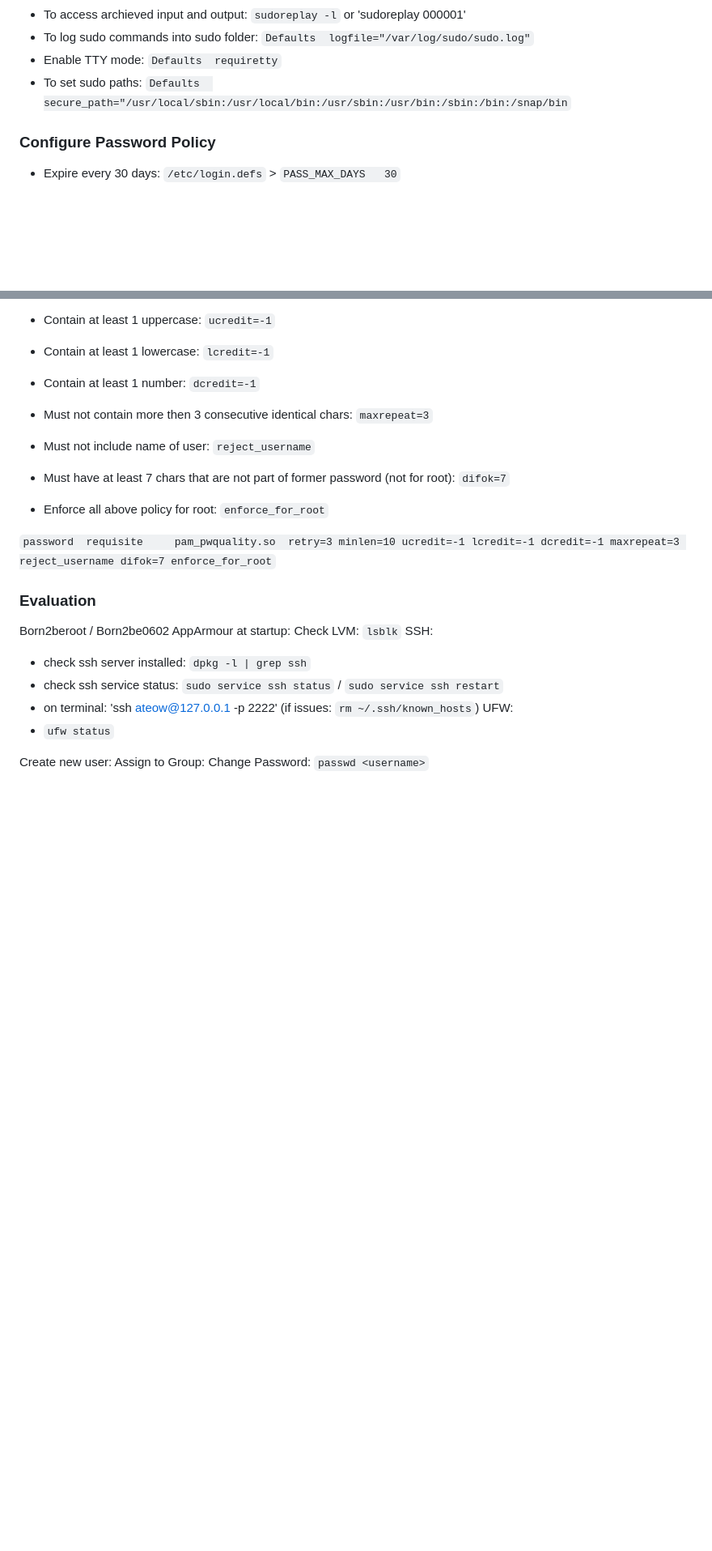
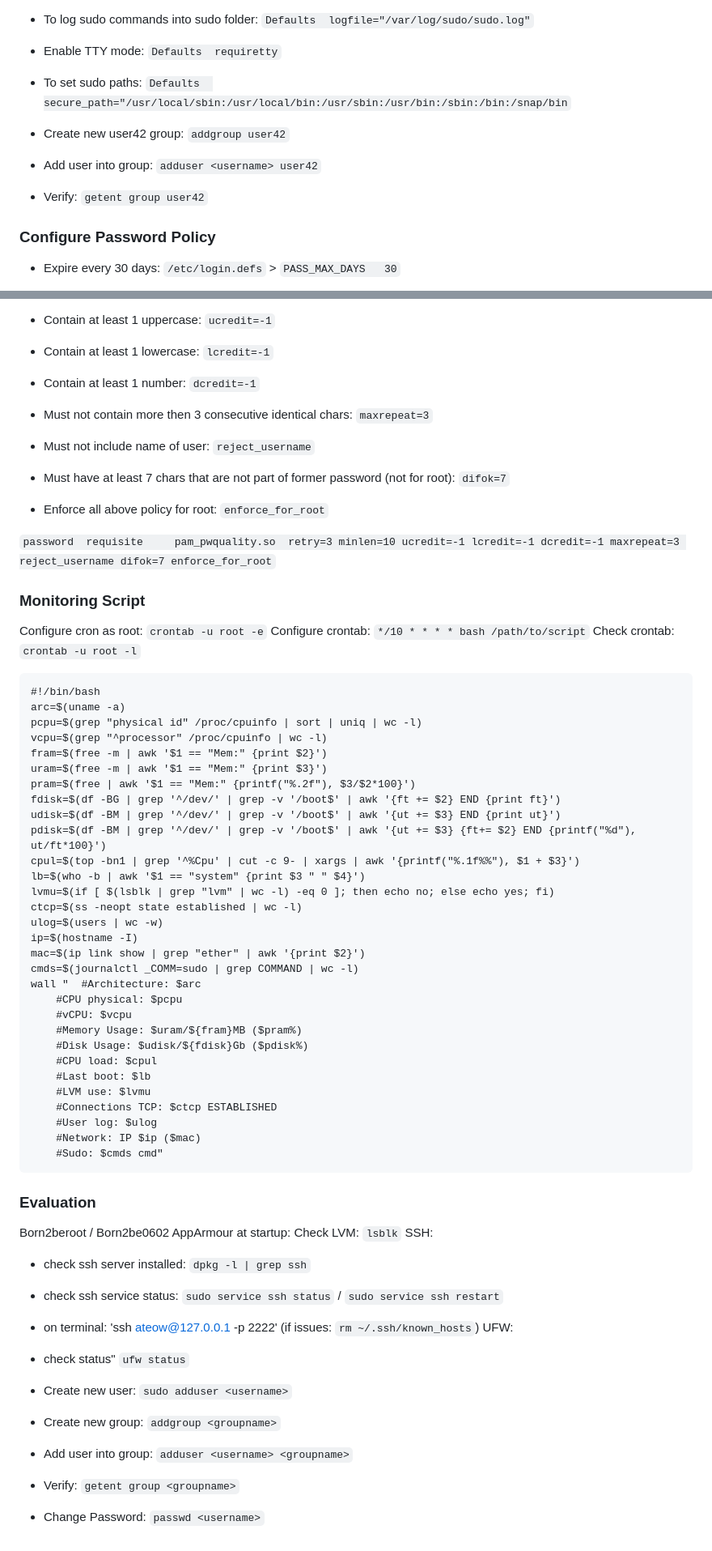
Before and after one commit to ateow/42-Core-SG, a Markdown page: #4_Born2beRoot/README.md, 2 parts joined by grey strips. Shown at 81% size. Rendered like a GitHub page; blank space fills up the shorter version.

````diff
--- a/#4_Born2beRoot/README.md
+++ b/#4_Born2beRoot/README.md
@@ -45,6 +45,10 @@ Append the following to the file:
 * Enable TTY mode: `Defaults  requiretty`
 * To set sudo paths: `Defaults  secure_path="/usr/local/sbin:/usr/local/bin:/usr/sbin:/usr/bin:/sbin:/bin:/snap/bin`
 
+* Create new user42 group: `addgroup user42`
+* Add user into group: `adduser <username> user42`
+* Verify: `getent group user42`
+
 ### Configure Password Policy
 * Expire every 30 days: `/etc/login.defs` > `PASS_MAX_DAYS   30`
 * Min day allowed before mod set to 2: `/etc/login.defs` > `PASS_MIN_DAYS   2`
@@ -63,6 +67,43 @@ Append the following to the file:
 
 `password  requisite     pam_pwquality.so  retry=3 minlen=10 ucredit=-1 lcredit=-1 dcredit=-1 maxrepeat=3 reject_username difok=7 enforce_for_root`
 
+### Monitoring Script
+Configure cron as root: `crontab -u root -e`
+Configure crontab: `*/10 * * * * bash /path/to/script`
+Check crontab: `crontab -u root -l`
+```
+#!/bin/bash
+arc=$(uname -a)
+pcpu=$(grep "physical id" /proc/cpuinfo | sort | uniq | wc -l)
+vcpu=$(grep "^processor" /proc/cpuinfo | wc -l)
+fram=$(free -m | awk '$1 == "Mem:" {print $2}')
+uram=$(free -m | awk '$1 == "Mem:" {print $3}')
+pram=$(free | awk '$1 == "Mem:" {printf("%.2f"), $3/$2*100}')
+fdisk=$(df -BG | grep '^/dev/' | grep -v '/boot$' | awk '{ft += $2} END {print ft}')
+udisk=$(df -BM | grep '^/dev/' | grep -v '/boot$' | awk '{ut += $3} END {print ut}')
+pdisk=$(df -BM | grep '^/dev/' | grep -v '/boot$' | awk '{ut += $3} {ft+= $2} END {printf("%d"), ut/ft*100}')
+cpul=$(top -bn1 | grep '^%Cpu' | cut -c 9- | xargs | awk '{printf("%.1f%%"), $1 + $3}')
+lb=$(who -b | awk '$1 == "system" {print $3 " " $4}')
+lvmu=$(if [ $(lsblk | grep "lvm" | wc -l) -eq 0 ]; then echo no; else echo yes; fi)
+ctcp=$(ss -neopt state established | wc -l)
+ulog=$(users | wc -w)
+ip=$(hostname -I)
+mac=$(ip link show | grep "ether" | awk '{print $2}')
+cmds=$(journalctl _COMM=sudo | grep COMMAND | wc -l)
+wall "	#Architecture: $arc
+	#CPU physical: $pcpu
+	#vCPU: $vcpu
+	#Memory Usage: $uram/${fram}MB ($pram%)
+	#Disk Usage: $udisk/${fdisk}Gb ($pdisk%)
+	#CPU load: $cpul
+	#Last boot: $lb
+	#LVM use: $lvmu
+	#Connections TCP: $ctcp ESTABLISHED
+	#User log: $ulog
+	#Network: IP $ip ($mac)
+	#Sudo: $cmds cmd"
+```
+
 ### Evaluation
 Born2beroot / Born2be0602
 AppArmour at startup:
@@ -72,8 +113,10 @@ SSH:
 * check ssh service status: `sudo service ssh status` / `sudo service ssh restart`
 * on terminal: 'ssh ateow@127.0.0.1 -p 2222' (if issues: `rm ~/.ssh/known_hosts`)
 UFW:
-* `ufw status`
+* check status" `ufw status`
 
-Create new user:
-Assign to Group:
-Change Password: `passwd <username>`
+* Create new user: `sudo adduser <username>`
+* Create new group: `addgroup <groupname>`
+* Add user into group: `adduser <username> <groupname>`
+* Verify: `getent group <groupname>`
+* Change Password: `passwd <username>`
````
